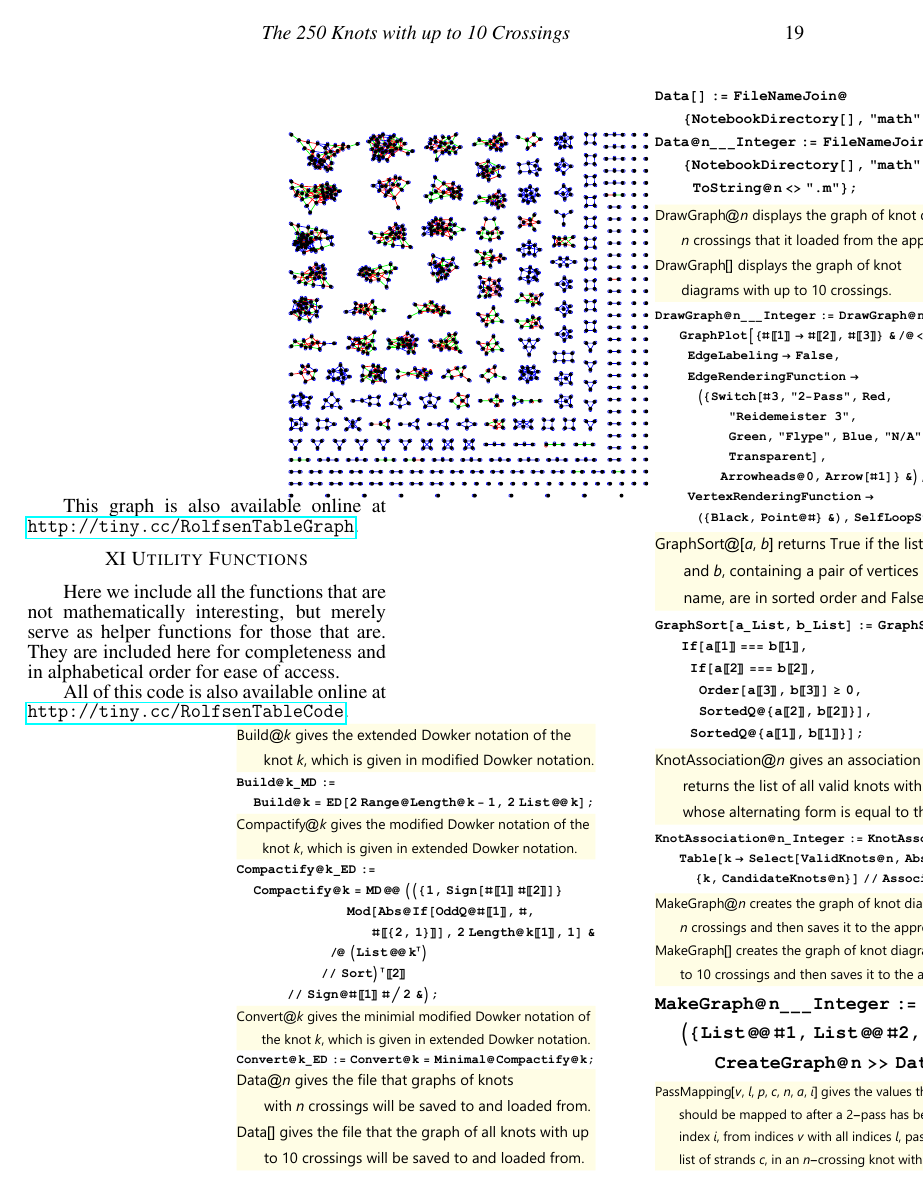
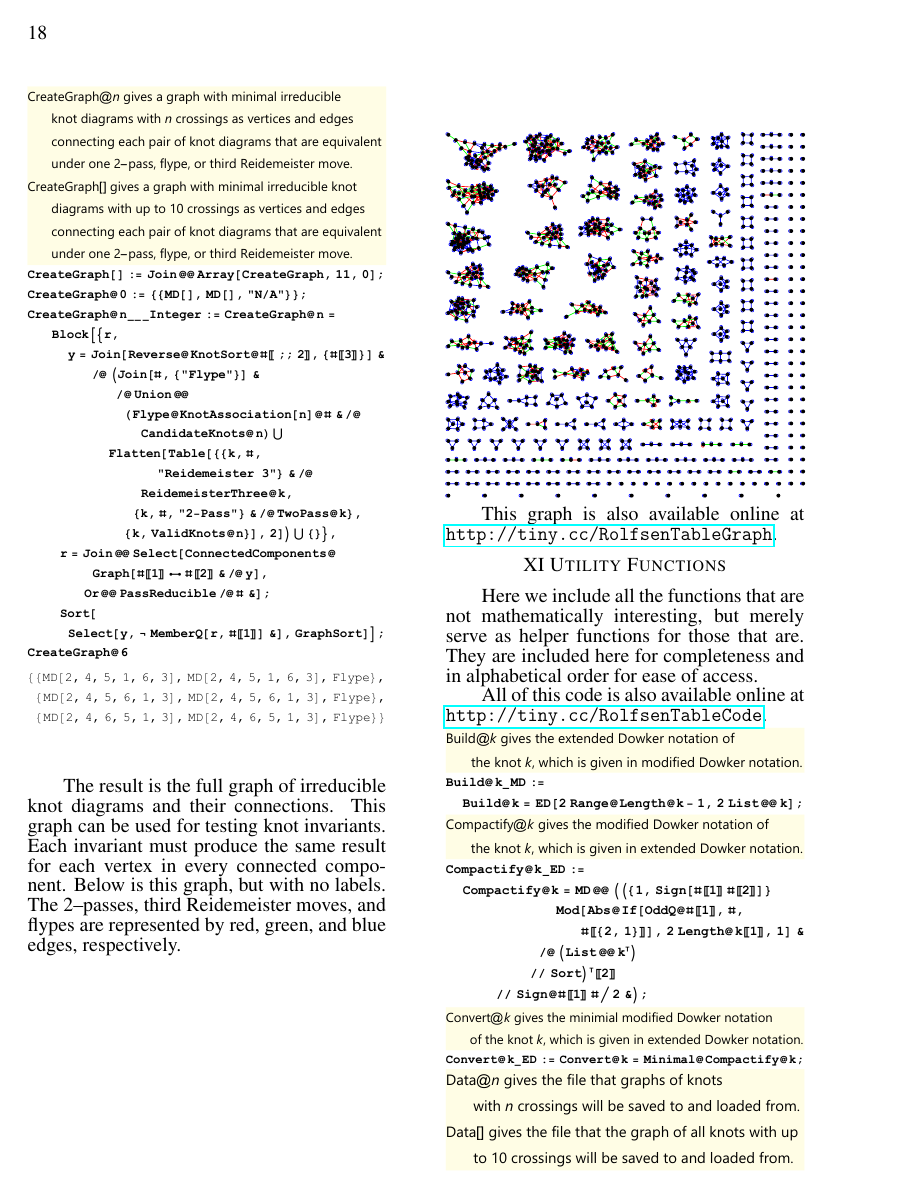
Before and after one commit to AndreyBorisKhesin/RolfsenTable, a LaTeX document (rolfsentable.tex): page 19 of 21 before the commit and page 18 of 21 after it. Compiled offline with pdfLaTeX.

Commit message:
re-rendered

```diff
--- a/rolfsentable.tex
+++ b/rolfsentable.tex
@@ -1151,24 +1153,24 @@ access.
 All of this code is also available online at
 \url{http://tiny.cc/RolfsenTableCode}.
 
-\pdfmsg{build}
+\noindent\hspace{-1.75in}\pdf{buildmsg}
 
-\pdfmsg{compactify}
+\noindent\hspace{-1.75in}\pdf{build}
 
-\pdfmsg{convert}
+\noindent\hspace{-1.75in}\pdf{compactifymsg}
 
-\pdfmsg{data}
+\noindent\hspace{-1.75in}\pdf{compactify}\\
 
-\pdfmsg{drawgraph}
+\noindent\hspace{-1.75in}\pdf{convertmsg}
 
-\pdfmsg{graphsort}
+\noindent\hspace{-1.75in}\pdf{convert}
 
-\pdfmsg{knotassociation}
+\noindent\hspace{-1.75in}\pdf{datamsg}
 
-\pdfmsg{makegraph}
+\noindent\hspace{-1.75in}\pdf{data}
 
-\pdfmsg{passmapping}
+\noindent\hspace{-1.75in}\pdf{drawgraphmsg}
 
-\pdfmsg{reducibleq}
+\noindent\hspace{-1.75in}\pdf{drawgraph}
 
-\pdfmsg{shift}
+\noindent\hspace{-1.75in}\pdf{graphsortmsg}
```
Also changed, not shown: code/alternatingknotsex.pdf, code/alternatingknotsmsg.pdf, code/build.pdf, code/buildmsg.pdf, code/candidateknots.pdf, code/candidateknotsex.pdf, code/candidateknotsmsg.pdf, code/colouringsex.pdf, code/colouringsmsg.pdf, code/compactify.pdf, code/compactifymsg.pdf, code/convert.pdf, code/convertmsg.pdf, code/creategraphex.pdf, 60 more files.
